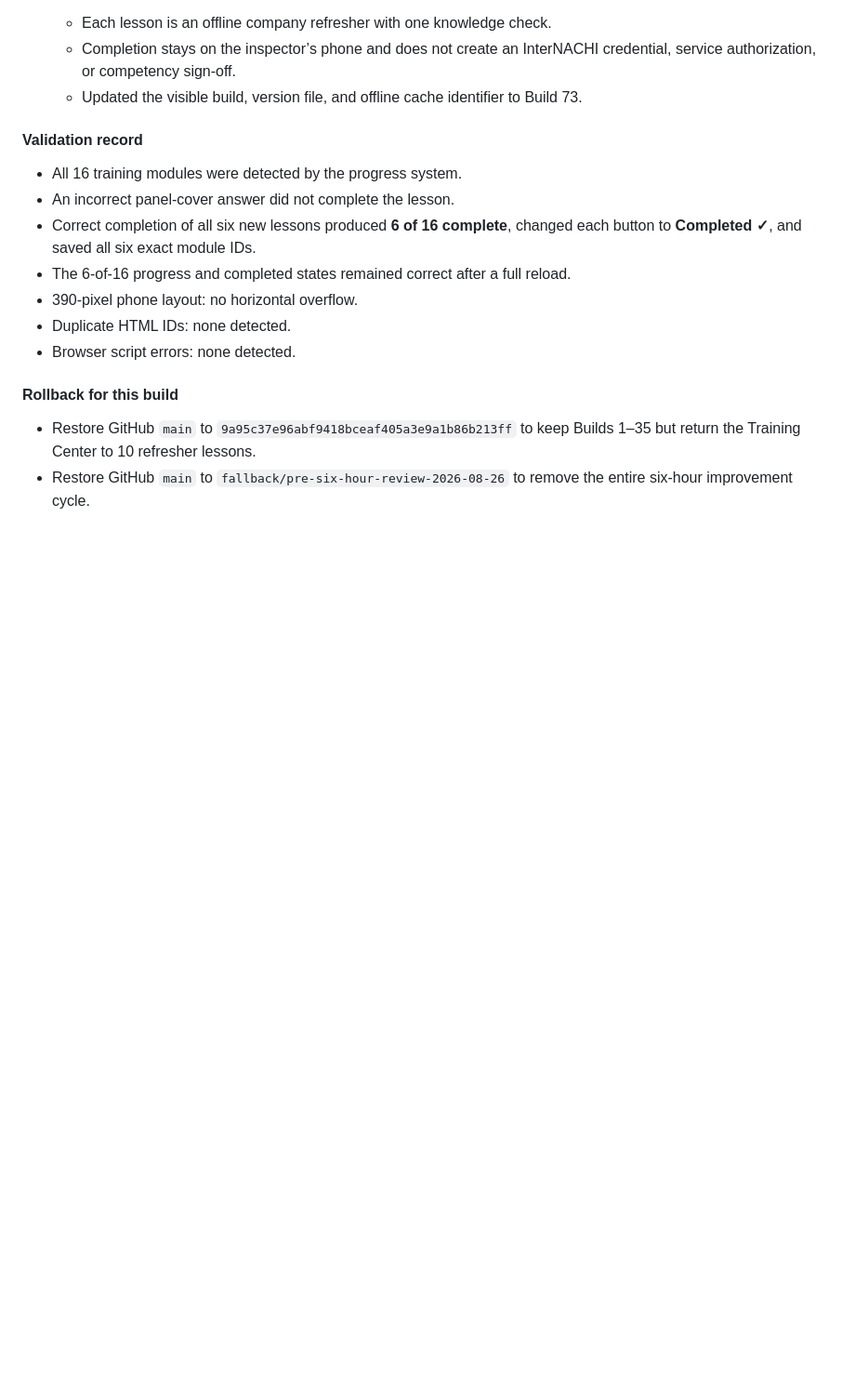
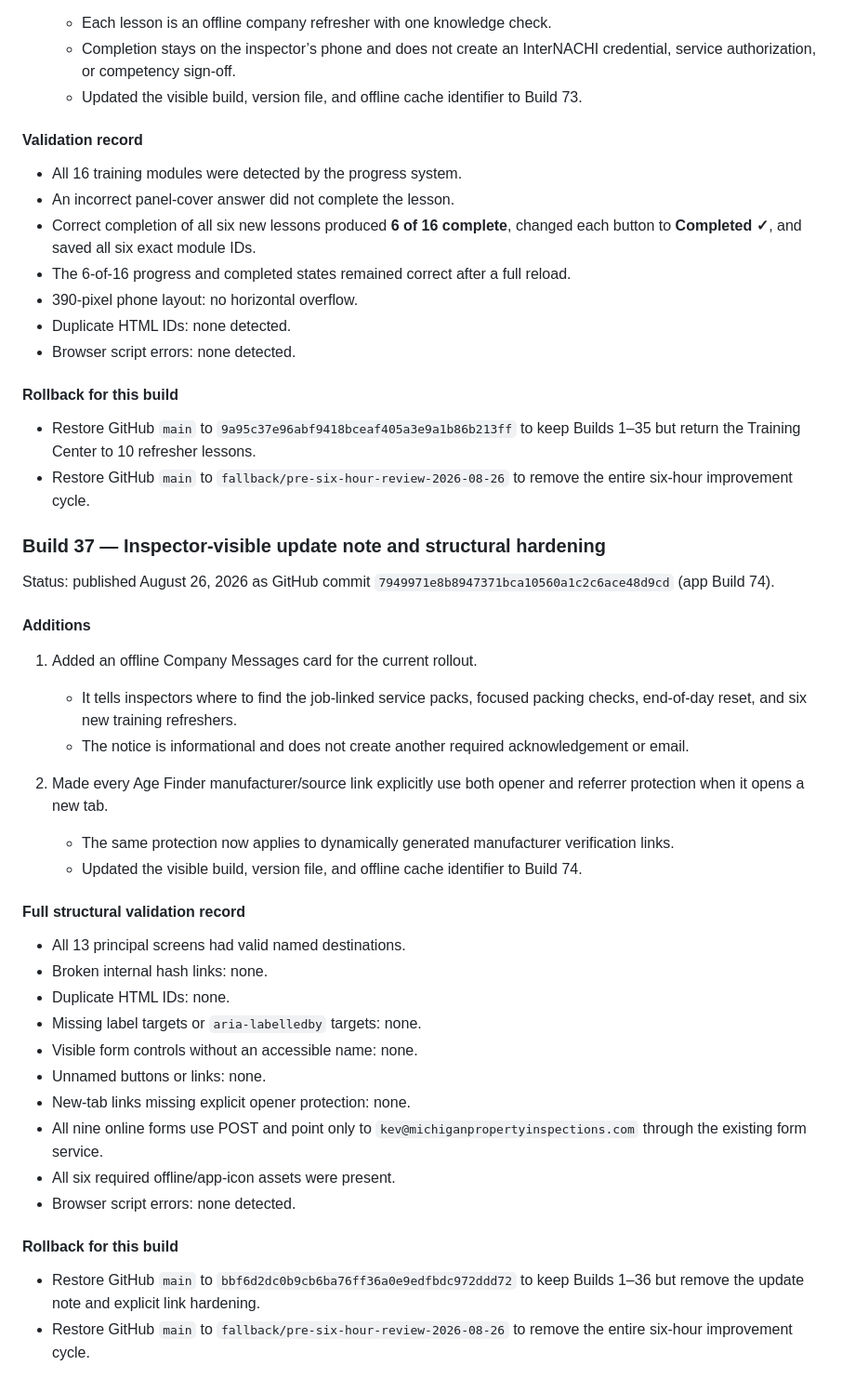
Before and after one commit to kevinspect/mpi-field-tools, a Markdown page: RELEASE_JOURNAL.md, the part around the change. Shown at 93% size. GitHub-like rendering; blank space fills up the shorter version.

Commit message:
Document Build 74 structural audit

```diff
--- a/RELEASE_JOURNAL.md
+++ b/RELEASE_JOURNAL.md
@@ -1403,3 +1403,35 @@ Status: published August 26, 2026 as GitHub commit `4670f78e50cc1ee3f0c957c03c74
 
 - Restore GitHub `main` to `9a95c37e96abf9418bceaf405a3e9a1b86b213ff` to keep Builds 1–35 but return the Training Center to 10 refresher lessons.
 - Restore GitHub `main` to `fallback/pre-six-hour-review-2026-08-26` to remove the entire six-hour improvement cycle.
+
+### Build 37 — Inspector-visible update note and structural hardening
+
+Status: published August 26, 2026 as GitHub commit `7949971e8b8947371bca10560a1c2c6ace48d9cd` (app Build 74).
+
+#### Additions
+
+1. Added an offline Company Messages card for the current rollout.
+   - It tells inspectors where to find the job-linked service packs, focused packing checks, end-of-day reset, and six new training refreshers.
+   - The notice is informational and does not create another required acknowledgement or email.
+
+2. Made every Age Finder manufacturer/source link explicitly use both opener and referrer protection when it opens a new tab.
+   - The same protection now applies to dynamically generated manufacturer verification links.
+   - Updated the visible build, version file, and offline cache identifier to Build 74.
+
+#### Full structural validation record
+
+- All 13 principal screens had valid named destinations.
+- Broken internal hash links: none.
+- Duplicate HTML IDs: none.
+- Missing label targets or `aria-labelledby` targets: none.
+- Visible form controls without an accessible name: none.
+- Unnamed buttons or links: none.
+- New-tab links missing explicit opener protection: none.
+- All nine online forms use POST and point only to `kev@michiganpropertyinspections.com` through the existing form service.
+- All six required offline/app-icon assets were present.
+- Browser script errors: none detected.
+
+#### Rollback for this build
+
+- Restore GitHub `main` to `bbf6d2dc0b9cb6ba76ff36a0e9edfbdc972ddd72` to keep Builds 1–36 but remove the update note and explicit link hardening.
+- Restore GitHub `main` to `fallback/pre-six-hour-review-2026-08-26` to remove the entire six-hour improvement cycle.
```
Also changed, not shown: PRODUCT_ROADMAP.md (+1 -0 lines).
